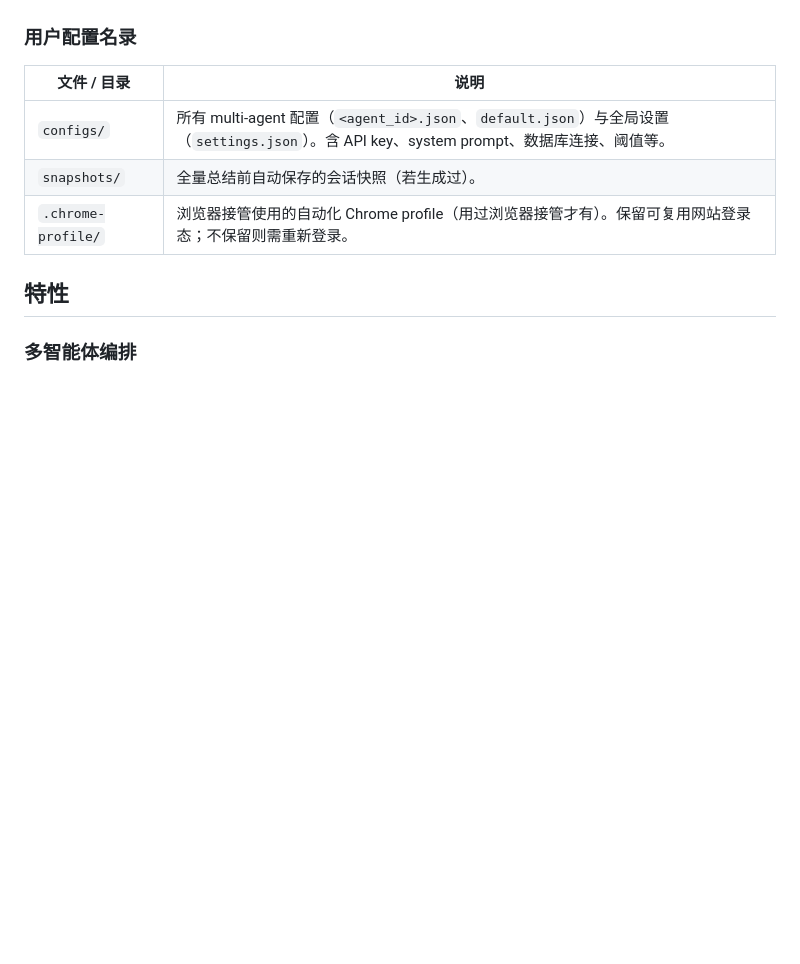
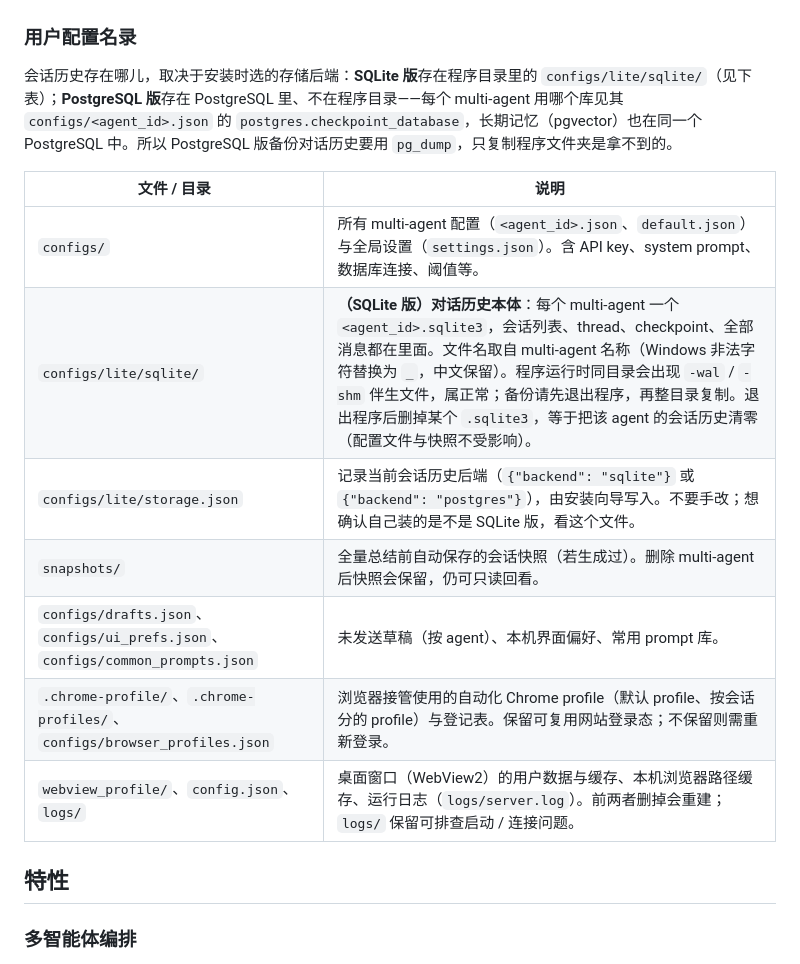
Before and after one commit to ColtM1873/multi-agent-studio, a Markdown page: README.md, the part around one of its changes. Drawn GitHub-style; blank space fills up the shorter version.

```diff
--- a/README.md
+++ b/README.md
@@ -59,11 +59,17 @@
 
 ### 用户配置名录
 
+会话历史存在哪儿，取决于安装时选的存储后端：**SQLite 版**存在程序目录里的 `configs/lite/sqlite/`（见下表）；**PostgreSQL 版**存在 PostgreSQL 里、不在程序目录——每个 multi-agent 用哪个库见其 `configs/<agent_id>.json` 的 `postgres.checkpoint_database`，长期记忆（pgvector）也在同一个 PostgreSQL 中。所以 PostgreSQL 版备份对话历史要用 `pg_dump`，只复制程序文件夹是拿不到的。
+
 | 文件 / 目录 | 说明 |
 |---|---|
 | `configs/` | 所有 multi-agent 配置（`<agent_id>.json`、`default.json`）与全局设置（`settings.json`）。含 API key、system prompt、数据库连接、阈值等。 |
-| `snapshots/` | 全量总结前自动保存的会话快照（若生成过）。 |
-| `.chrome-profile/` | 浏览器接管使用的自动化 Chrome profile（用过浏览器接管才有）。保留可复用网站登录态；不保留则需重新登录。 |
+| `configs/lite/sqlite/` | **（SQLite 版）对话历史本体**：每个 multi-agent 一个 `<agent_id>.sqlite3`，会话列表、thread、checkpoint、全部消息都在里面。文件名取自 multi-agent 名称（Windows 非法字符替换为 `_`，中文保留）。程序运行时同目录会出现 `-wal` / `-shm` 伴生文件，属正常；备份请先退出程序，再整目录复制。退出程序后删掉某个 `.sqlite3`，等于把该 agent 的会话历史清零（配置文件与快照不受影响）。 |
+| `configs/lite/storage.json` | 记录当前会话历史后端（`{"backend": "sqlite"}` 或 `{"backend": "postgres"}`），由安装向导写入。不要手改；想确认自己装的是不是 SQLite 版，看这个文件。 |
+| `snapshots/` | 全量总结前自动保存的会话快照（若生成过）。删除 multi-agent 后快照会保留，仍可只读回看。 |
+| `configs/drafts.json`、`configs/ui_prefs.json`、`configs/common_prompts.json` | 未发送草稿（按 agent）、本机界面偏好、常用 prompt 库。 |
+| `.chrome-profile/`、`.chrome-profiles/`、`configs/browser_profiles.json` | 浏览器接管使用的自动化 Chrome profile（默认 profile、按会话分的 profile）与登记表。保留可复用网站登录态；不保留则需重新登录。 |
+| `webview_profile/`、`config.json`、`logs/` | 桌面窗口（WebView2）的用户数据与缓存、本机浏览器路径缓存、运行日志（`logs/server.log`）。前两者删掉会重建；`logs/` 保留可排查启动 / 连接问题。 |
 
 ## 特性
 
```
Also changed, not shown: other parts of README.md (+8 -2 lines).
